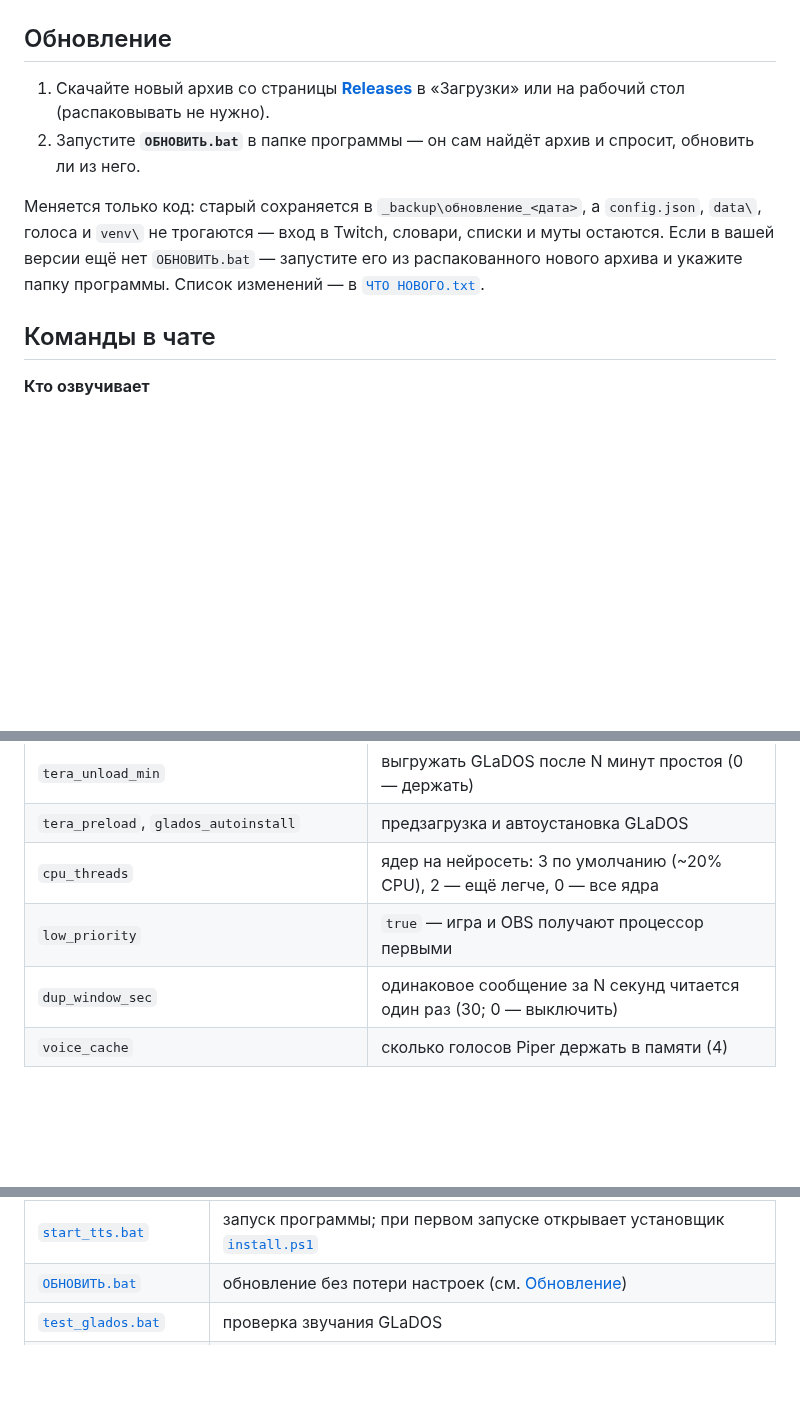
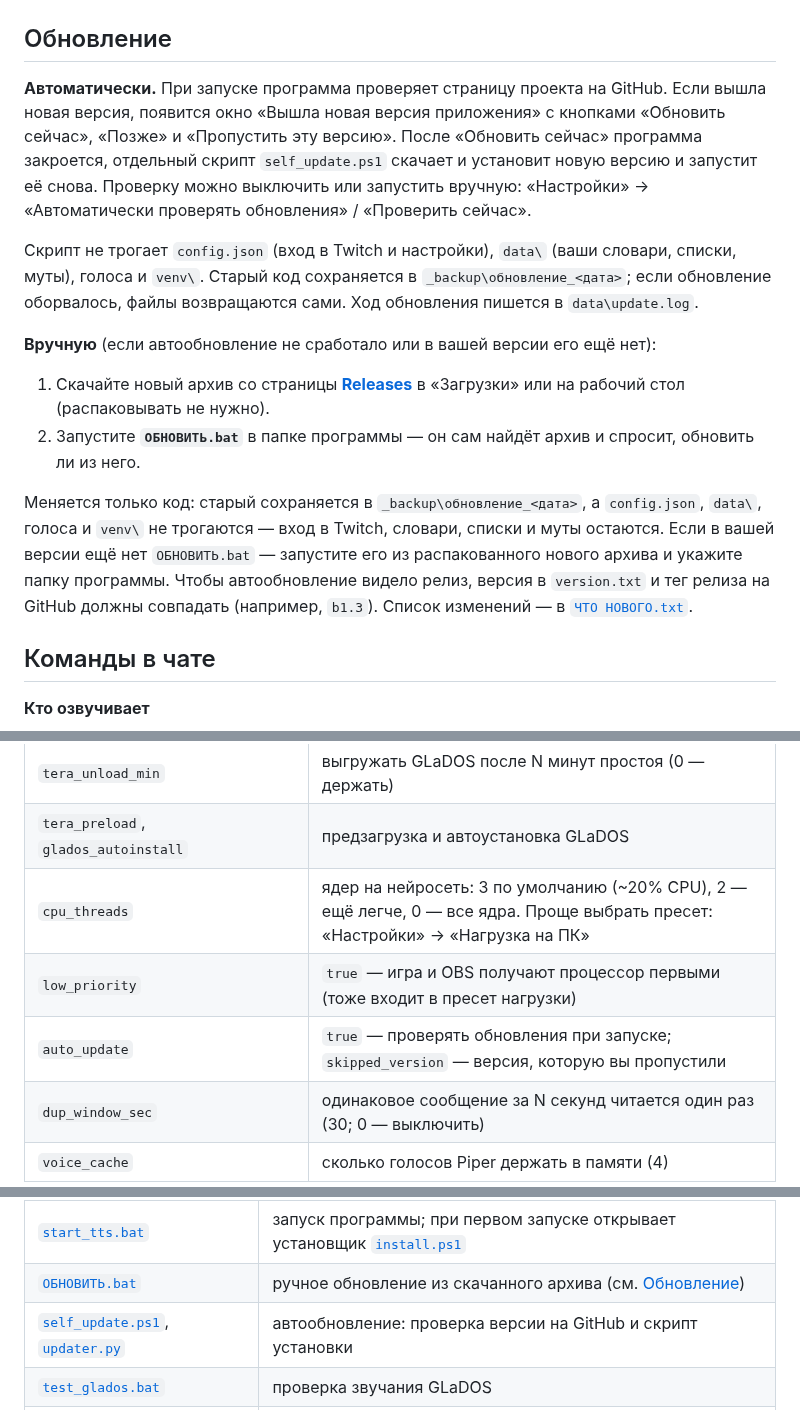
Before and after one commit to Koty9n/RU-Local-TTS-for-Twitch-, a Markdown page: README.md, 3 parts joined by grey strips. Rendered like a GitHub page; folded sections open; blank space fills up the shorter version.

Commit message:
Автообновление и выбор пресета нагрузки (b1.3)
Co-Authored-By: Claude Sonnet 5.5 <noreply@anthropic.com>
Claude-Session: https://claude.ai/code/session_01AqzyLAc9PapS3hmoVZe9Bj

```diff
--- a/README.md
+++ b/README.md
@@ -73,12 +73,23 @@
 
 ## Обновление
 
+**Автоматически.** При запуске программа проверяет страницу проекта на GitHub. Если вышла новая версия, появится окно
+«Вышла новая версия приложения» с кнопками «Обновить сейчас», «Позже» и «Пропустить эту версию». После «Обновить сейчас»
+программа закроется, отдельный скрипт `self_update.ps1` скачает и установит новую версию и запустит её снова.
+Проверку можно выключить или запустить вручную: «Настройки» → «Автоматически проверять обновления» / «Проверить сейчас».
+
+Скрипт не трогает `config.json` (вход в Twitch и настройки), `data\` (ваши словари, списки, муты), голоса и `venv\`.
+Старый код сохраняется в `_backup\обновление_<дата>`; если обновление оборвалось, файлы возвращаются сами. Ход обновления пишется в `data\update.log`.
+
+**Вручную** (если автообновление не сработало или в вашей версии его ещё нет):
+
 1. Скачайте новый архив со страницы **[Releases](../../releases/latest)** в «Загрузки» или на рабочий стол (распаковывать не нужно).
 2. Запустите **`ОБНОВИТЬ.bat`** в папке программы — он сам найдёт архив и спросит, обновить ли из него.
 
 Меняется только код: старый сохраняется в `_backup\обновление_<дата>`, а `config.json`, `data\`, голоса и `venv\` не трогаются —
 вход в Twitch, словари, списки и муты остаются.
 Если в вашей версии ещё нет `ОБНОВИТЬ.bat` — запустите его из распакованного нового архива и укажите папку программы.
+Чтобы автообновление видело релиз, версия в `version.txt` и тег релиза на GitHub должны совпадать (например, `b1.3`).
 Список изменений — в [`ЧТО НОВОГО.txt`](./ЧТО%20НОВОГО.txt).
 
 ## Команды в чате
@@ -168,8 +179,9 @@
 | `accent_on`, `accent_model`, `accent_light` | ударения; `accent_light` — ~1 ГБ памяти вместо ~4 ГБ |
 | `tera_unload_min` | выгружать GLaDOS после N минут простоя (0 — держать) |
 | `tera_preload`, `glados_autoinstall` | предзагрузка и автоустановка GLaDOS |
-| `cpu_threads` | ядер на нейросеть: 3 по умолчанию (~20% CPU), 2 — ещё легче, 0 — все ядра |
-| `low_priority` | `true` — игра и OBS получают процессор первыми |
+| `cpu_threads` | ядер на нейросеть: 3 по умолчанию (~20% CPU), 2 — ещё легче, 0 — все ядра. Проще выбрать пресет: «Настройки» → «Нагрузка на ПК» |
+| `low_priority` | `true` — игра и OBS получают процессор первыми (тоже входит в пресет нагрузки) |
+| `auto_update` | `true` — проверять обновления при запуске; `skipped_version` — версия, которую вы пропустили |
 | `dup_window_sec` | одинаковое сообщение за N секунд читается один раз (30; 0 — выключить) |
 | `voice_cache` | сколько голосов Piper держать в памяти (4) |
 
@@ -184,7 +196,8 @@
 | Файл | Зачем |
 |---|---|
 | [`start_tts.bat`](./start_tts.bat) | запуск программы; при первом запуске открывает установщик [`install.ps1`](./install.ps1) |
-| [`ОБНОВИТЬ.bat`](./ОБНОВИТЬ.bat) | обновление без потери настроек (см. [Обновление](#обновление)) |
+| [`ОБНОВИТЬ.bat`](./ОБНОВИТЬ.bat) | ручное обновление из скачанного архива (см. [Обновление](#обновление)) |
+| [`self_update.ps1`](./self_update.ps1), [`updater.py`](./updater.py) | автообновление: проверка версии на GitHub и скрипт установки |
 | [`test_glados.bat`](./test_glados.bat) | проверка звучания GLaDOS |
 | [`config.example.json`](./config.example.json) | пример настроек; рабочий `config.json` программа создаёт сама |
 | [`data\`](./data) | готовые списки: словарь замен, чёрный список, ударения для GLaDOS |
```
Also changed, not shown: other parts of README.md (+1 -1 lines), docs/screenshots/settings-performance.png (added), docs/screenshots/settings-update.png (added), 7 other files.
